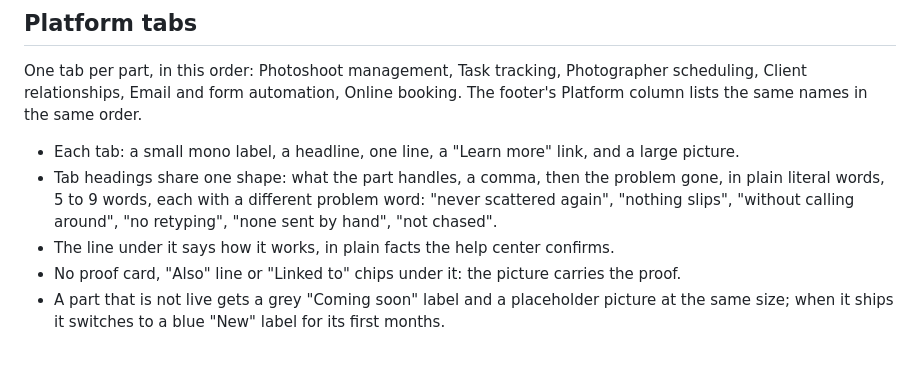
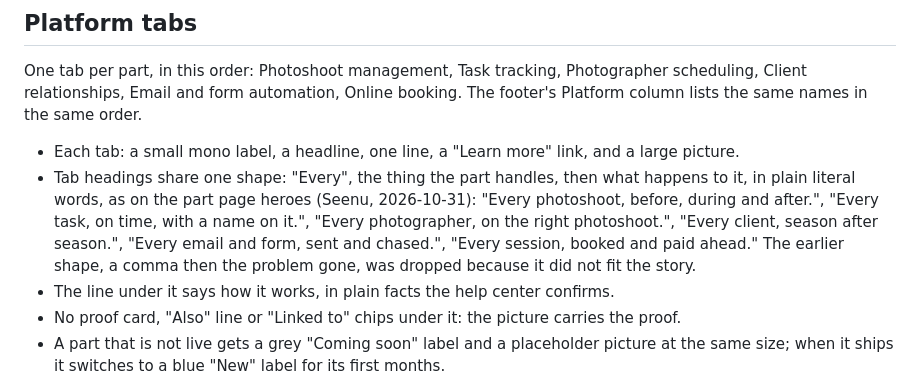
Before and after one commit to seenu-yellapu/schedulink-design, a Markdown page: docs/05-layout.md, the part around the change. Rendered like a GitHub page; blank space fills up the shorter version.

Commit message:
Layout: the new Every... shape for platform tab headings
Co-Authored-By: Claude Opus 5.5 <noreply@anthropic.com>
Claude-Session: https://claude.ai/code/session_01KFk8DFRvxVxzaE8ZFvtoCr

```diff
--- a/docs/05-layout.md
+++ b/docs/05-layout.md
@@ -78,9 +78,11 @@ One tab per part, in this order: Photoshoot management, Task tracking, Photograp
 Email and form automation, Online booking. The footer's Platform column lists the same names in the same order.
 
 - Each tab: a small mono label, a headline, one line, a "Learn more" link, and a large picture.
-- Tab headings share one shape: what the part handles, a comma, then the problem gone, in plain literal words, 5 to 9
-  words, each with a different problem word: "never scattered again", "nothing slips", "without calling around", "no
-  retyping", "none sent by hand", "not chased".
+- Tab headings share one shape: "Every", the thing the part handles, then what happens to it, in plain literal words,
+  as on the part page heroes (Seenu, 2026-10-31): "Every photoshoot, before, during and after.", "Every task, on time,
+  with a name on it.", "Every photographer, on the right photoshoot.", "Every client, season after season.", "Every
+  email and form, sent and chased.", "Every session, booked and paid ahead." The earlier shape, a comma then the problem
+  gone, was dropped because it did not fit the story.
 - The line under it says how it works, in plain facts the help center confirms.
 - No proof card, "Also" line or "Linked to" chips under it: the picture carries the proof.
 - A part that is not live gets a grey "Coming soon" label and a placeholder picture at the same size; when it ships it
```
Also changed, not shown: tokens/build/claude-readme.md (+5 -3 lines).
